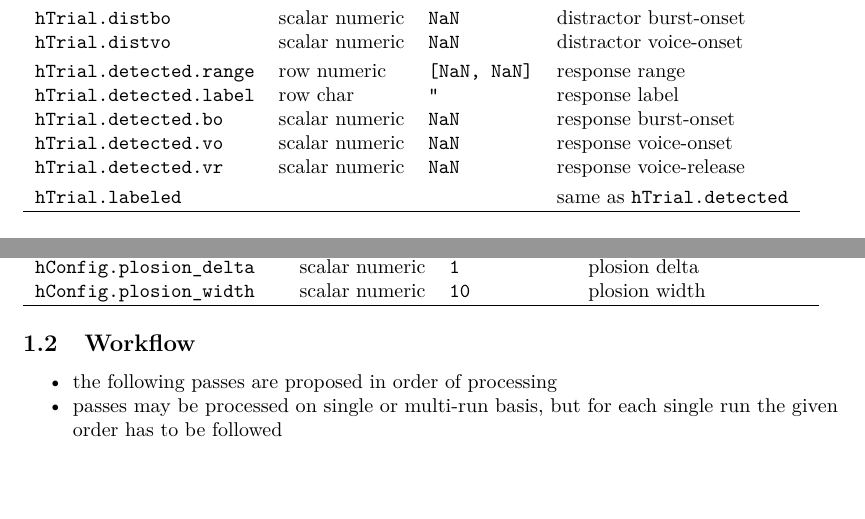
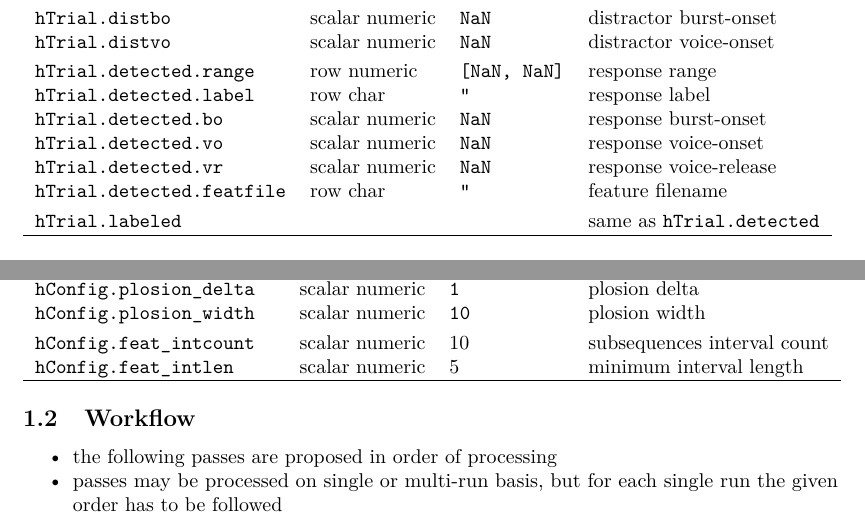
Before and after one commit to murtex/cdp, a LaTeX document (doc/main.tex, which reads doc/iface_structs.tex): two parts of page 2 of 7, joined at a grey line, cut so that both start at the same text, the shorter picture padded with empty space. Compiled offline with pdfLaTeX.

Commit message:
added subsequential feature extraction

```diff
--- a/doc/iface_structs.tex
+++ b/doc/iface_structs.tex
@@ -60,6 +60,7 @@
 	\code{hTrial.detected.bo}&scalar numeric&\code{NaN}&response burst-onset\\
 	\code{hTrial.detected.vo}&scalar numeric&\code{NaN}&response voice-onset\\
 	\code{hTrial.detected.vr}&scalar numeric&\code{NaN}&response voice-release\\
+	\code{hTrial.detected.featfile}&row char&\code{''}&feature filename\\
 	\noalign{\smallskip}
 	\code{hTrial.labeled}&&&same as \code{hTrial.detected}\\
 	\hline
@@ -94,5 +95,8 @@
 	\code{hConfig.plosion\_threshs}&row numeric&\code{[20, 10]}&plosion thresholds\\
 	\code{hConfig.plosion\_delta}&scalar numeric&\code{1}&plosion delta\\
 	\code{hConfig.plosion\_width}&scalar numeric&\code{10}&plosion width\\
+	\noalign{\smallskip}
+	\code{hConfig.feat\_intcount}&scalar numeric&10&subsequences interval count\\
+	\code{hConfig.feat\_intlen}&scalar numeric&5&minimum interval length\\
 	\hline
 \end{tabular}
```
Also changed, not shown: +brf/README.md (added), README.md, doc/cdp.pdf, 7 other files.
